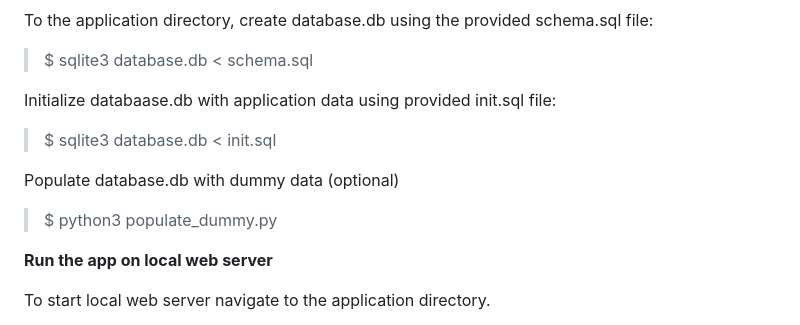
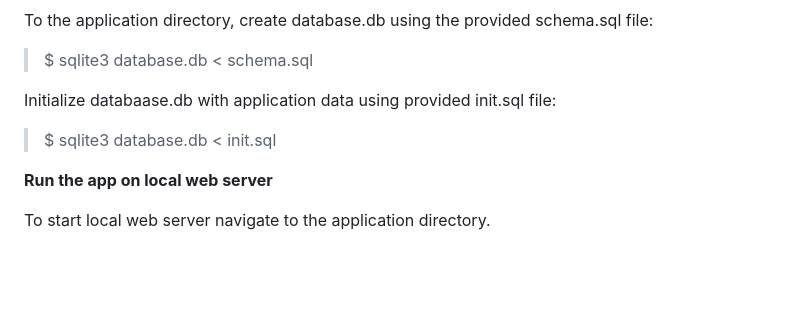
Before and after one commit to ttanninen/freeride_spot_review_webapp, a Markdown page: README.md, the part around the change. Drawn GitHub-style; blank space fills up the shorter version.

Commit message:
Removed dummy data instructions from Readme

```diff
--- a/README.md
+++ b/README.md
@@ -56,9 +56,6 @@ To the application directory, create database.db using the provided schema.sql f
 Initialize databaase.db with application data using provided init.sql file:
 > $ sqlite3 database.db < init.sql
 
-Populate database.db with dummy data (optional)
-> $ python3 populate_dummy.py
-
 **Run the app on local web server**
 
 To start local web server navigate to the application directory.
```
